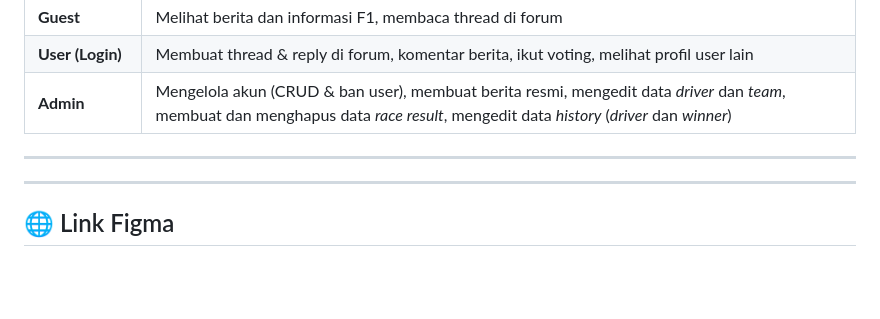
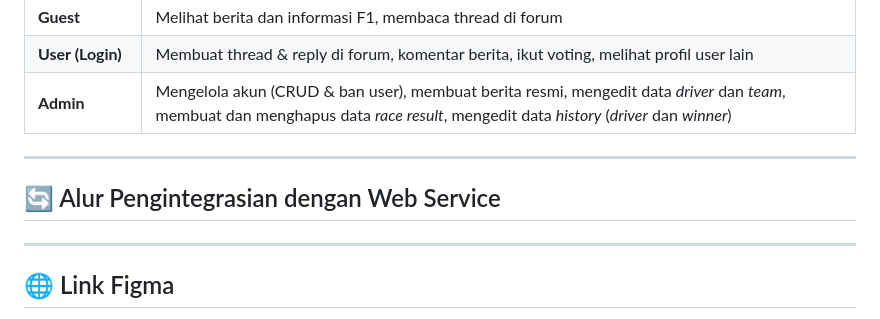
Before and after one commit to PBPC05/C05_tugaskelompok_mobile, a Markdown page: README.md, the part around the change. Drawn GitHub-style; blank space fills up the shorter version.

```diff
--- a/README.md
+++ b/README.md
@@ -56,7 +56,7 @@ Aplikasi **PitTalk** merupakan sebuah platform komunitas berbasis web yang berfo
 
 ---
 
-
+## 🔄️ Alur Pengintegrasian dengan Web Service
 
 ---
 
```
